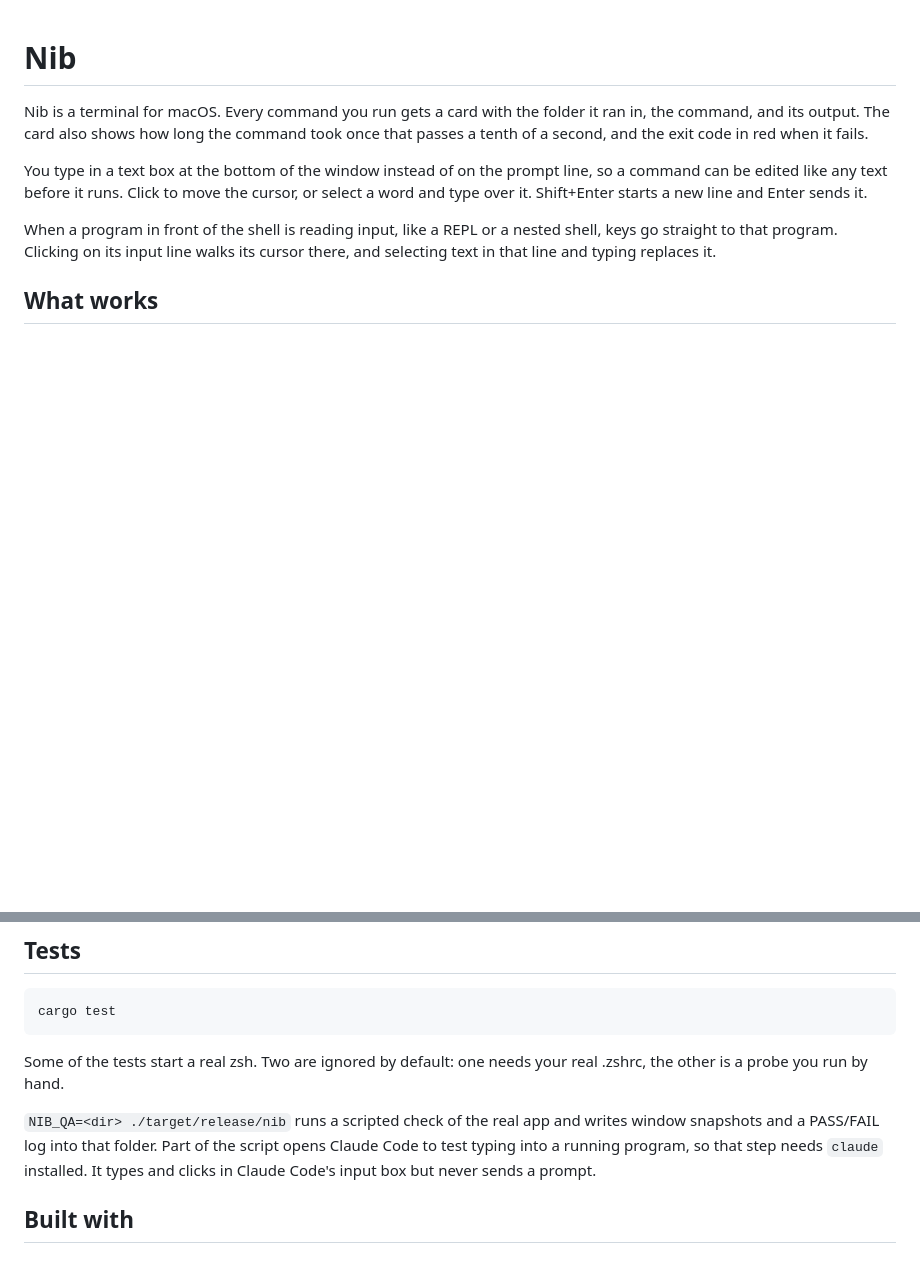
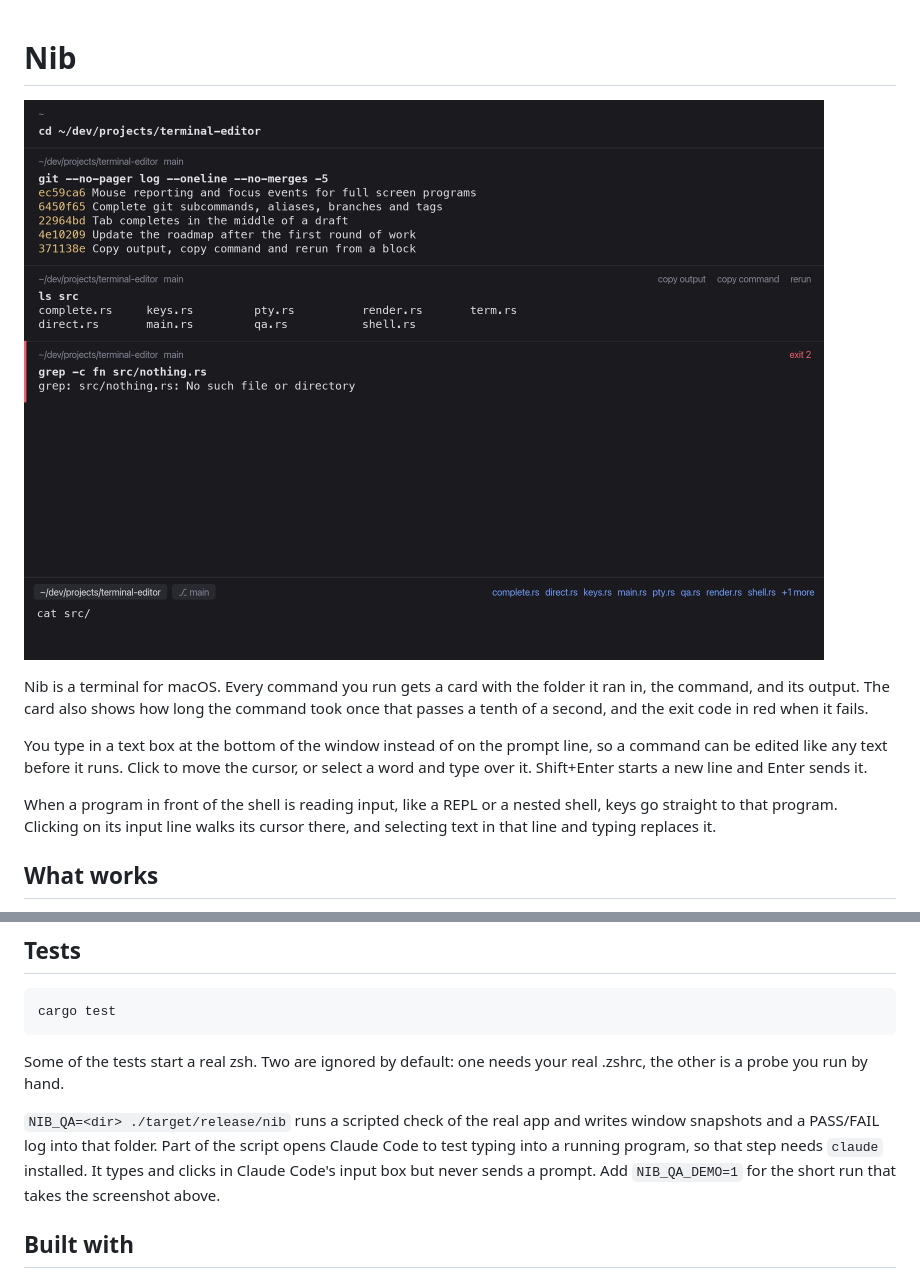
Before and after one commit to liamreardon/nib, a Markdown page: README.md, 2 parts joined by grey strips. Rendered like a GitHub page; pictures changed too: docs/screenshot.png (added); blank space fills up the shorter version.

Commit message:
Put a screenshot at the top of the README
Taken with NIB_QA_DEMO=1 on main: a git log, an ls with the hover
buttons showing, a failed grep, and Tab listing files in src.

Co-Authored-By: Claude Opus 5.5 <noreply@anthropic.com>

```diff
--- a/README.md
+++ b/README.md
@@ -1,4 +1,6 @@
 # Nib
+
+![Nib with four command blocks, the hover buttons on one of them, and Tab completion listing files above the input box](docs/screenshot.png)
 
 Nib is a terminal for macOS. Every command you run gets a card with the folder it ran in, the command, and its output. The card also shows how long the command took once that passes a tenth of a second, and the exit code in red when it fails.
 
@@ -34,7 +36,7 @@ cargo test
 
 Some of the tests start a real zsh. Two are ignored by default: one needs your real .zshrc, the other is a probe you run by hand.
 
-`NIB_QA=<dir> ./target/release/nib` runs a scripted check of the real app and writes window snapshots and a PASS/FAIL log into that folder. Part of the script opens Claude Code to test typing into a running program, so that step needs `claude` installed. It types and clicks in Claude Code's input box but never sends a prompt.
+`NIB_QA=<dir> ./target/release/nib` runs a scripted check of the real app and writes window snapshots and a PASS/FAIL log into that folder. Part of the script opens Claude Code to test typing into a running program, so that step needs `claude` installed. It types and clicks in Claude Code's input box but never sends a prompt. Add `NIB_QA_DEMO=1` for the short run that takes the screenshot above.
 
 ## Built with
 
```
